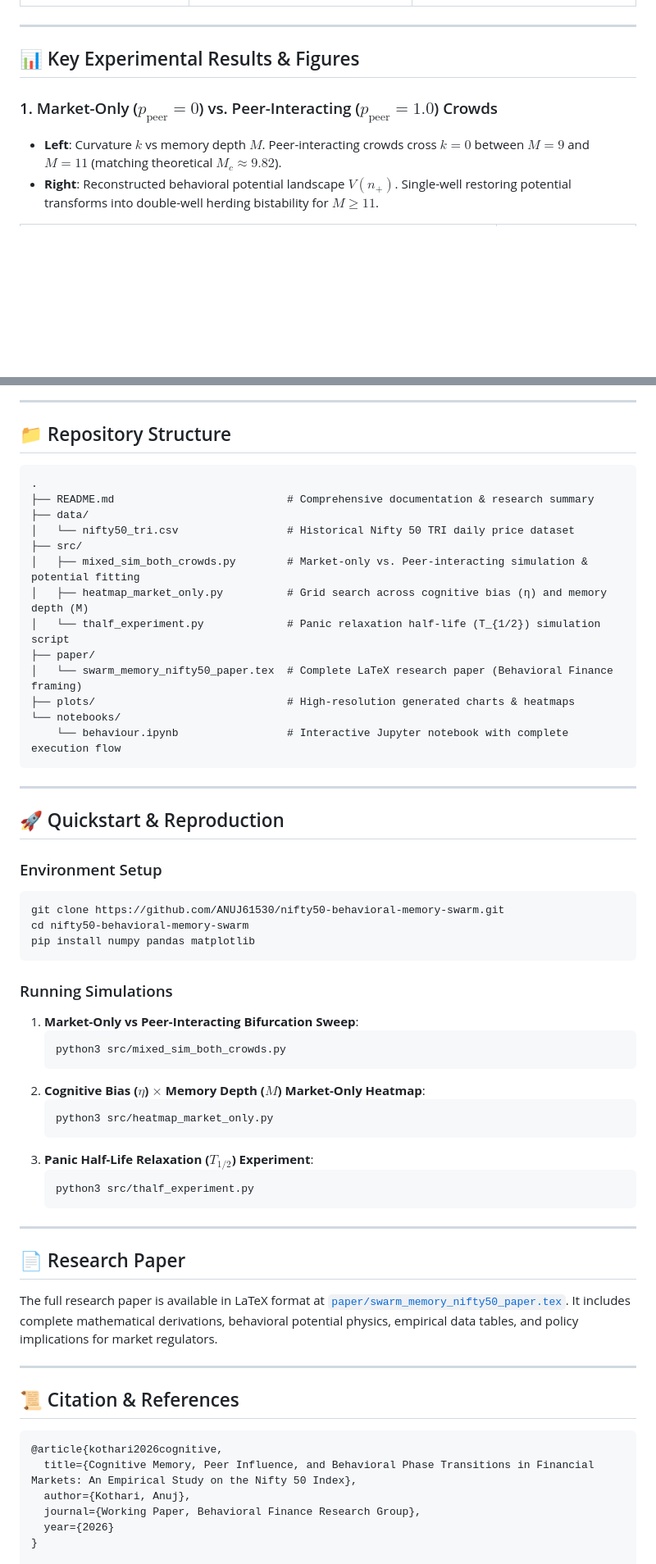
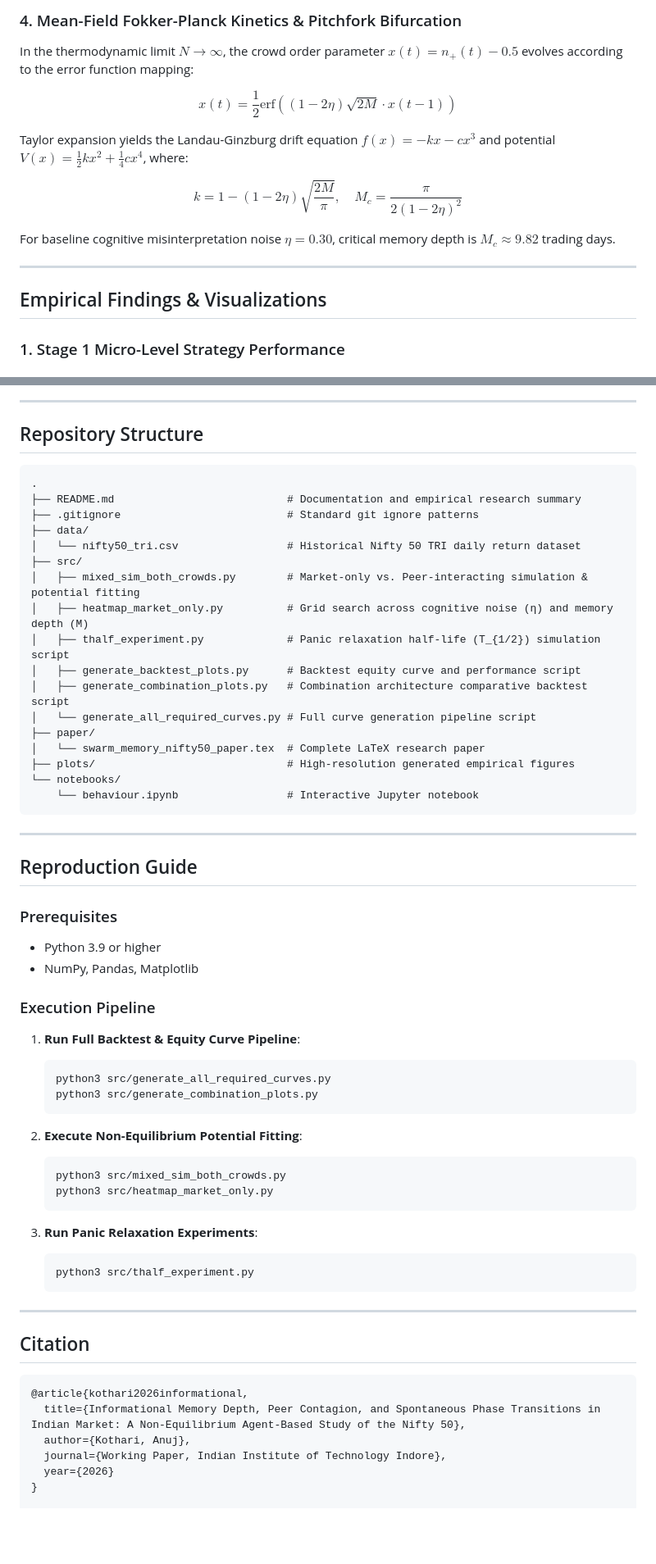
Before and after one commit to ANUJ61530/nifty50-behavioral-memory-swarm, a Markdown page: README.md, 2 parts joined by grey strips. Shown at 82% size. Drawn GitHub-style; blank space fills up the shorter version.

````diff
--- a/README.md
+++ b/README.md
@@ -43,9 +45,17 @@ $$\sigma_i(t) = \sum_{k=0}^{M-1} w_k \cdot b_i(t-k)$$
+### 4. Mean-Field Fokker-Planck Kinetics & Pitchfork Bifurcation
+In the thermodynamic limit $N \to \infty$, the crowd order parameter $x(t) = n_+(t) - 0.5$ evolves according to the error function mapping:
+
+$$x(t) = \frac{1}{2} \text{erf}\left( (1-2\eta) \sqrt{2M} \cdot x(t-1) \right)$$
+
+Taylor expansion yields the Landau-Ginzburg drift equation $f(x) = -k x - c x^3$ and potential $V(x) = \frac{1}{2} k x^2 + \frac{1}{4} c x^4$, where:
+
+$$k = 1 - (1-2\eta) \sqrt{\frac{2M}{\pi}}, \quad M_c = \frac{\pi}{2(1-2\eta)^2}$$
+
+For baseline cognitive misinterpretation noise $\eta = 0.30$, critical memory depth is $M_c \approx 9.82$ trading days.
 
 ---
 
-## 📊 Key Experimental Results & Figures
+## Empirical Findings & Visualizations
 
-### 1. Market-Only ($p_{\text{peer}}=0$) vs. Peer-Interacting ($p_{\text{peer}}=1.0$) Crowds
-- **Left**: Curvature $k$ vs memory depth $M$. Peer-interacting crowds cross $k=0$ between $M=9$ and $M=11$ (matching theoretical $M_c \approx 9.82$).
-- **Right**: Reconstructed behavioral potential landscape $V(n_+)$. Single-well restoring potential transforms into double-well herding bistability for $M \ge 11$.
+### 1. Stage 1 Micro-Level Strategy Performance
 
@@ -67,65 +102,64 @@ Starting from unanimous bearish panic ($n_+(0)=0$), we track days required to re
 
 ---
 
-## 📁 Repository Structure
+## Repository Structure
 
 ```
 .
-├── README.md                           # Comprehensive documentation & research summary
+├── README.md                           # Documentation and empirical research summary
+├── .gitignore                          # Standard git ignore patterns
 ├── data/
-│   └── nifty50_tri.csv                 # Historical Nifty 50 TRI daily price dataset
+│   └── nifty50_tri.csv                 # Historical Nifty 50 TRI daily return dataset
 ├── src/
 │   ├── mixed_sim_both_crowds.py        # Market-only vs. Peer-interacting simulation & potential fitting
-│   ├── heatmap_market_only.py          # Grid search across cognitive bias (η) and memory depth (M)
-│   └── thalf_experiment.py             # Panic relaxation half-life (T_{1/2}) simulation script
+│   ├── heatmap_market_only.py          # Grid search across cognitive noise (η) and memory depth (M)
+│   ├── thalf_experiment.py             # Panic relaxation half-life (T_{1/2}) simulation script
+│   ├── generate_backtest_plots.py      # Backtest equity curve and performance script
+│   ├── generate_combination_plots.py   # Combination architecture comparative backtest script
+│   └── generate_all_required_curves.py # Full curve generation pipeline script
 ├── paper/
-│   └── swarm_memory_nifty50_paper.tex  # Complete LaTeX research paper (Behavioral Finance framing)
-├── plots/                              # High-resolution generated charts & heatmaps
+│   └── swarm_memory_nifty50_paper.tex  # Complete LaTeX research paper
+├── plots/                              # High-resolution generated empirical figures
 └── notebooks/
-    └── behaviour.ipynb                 # Interactive Jupyter notebook with complete execution flow
+    └── behaviour.ipynb                 # Interactive Jupyter notebook
 ```
 
 ---
 
-## 🚀 Quickstart & Reproduction
+## Reproduction Guide
 
-### Environment Setup
-```bash
-git clone https://github.com/ANUJ61530/nifty50-behavioral-memory-swarm.git
-cd nifty50-behavioral-memory-swarm
-pip install numpy pandas matplotlib
-```
+### Prerequisites
+- Python 3.9 or higher
+- NumPy, Pandas, Matplotlib
 
-### Running Simulations
+### Execution Pipeline
 
-1. **Market-Only vs Peer-Interacting Bifurcation Sweep**:
+1. **Run Full Backtest & Equity Curve Pipeline**:
+   ```bash
+   python3 src/generate_all_required_curves.py
+   python3 src/generate_combination_plots.py
+   ```
+
+2. **Execute Non-Equilibrium Potential Fitting**:
    ```bash
    python3 src/mixed_sim_both_crowds.py
-   ```
-2. **Cognitive Bias ($\eta$) $\times$ Memory Depth ($M$) Market-Only Heatmap**:
-   ```bash
    python3 src/heatmap_market_only.py
    ```
-3. **Panic Half-Life Relaxation ($T_{1/2}$) Experiment**:
+
+3. **Run Panic Relaxation Experiments**:
    ```bash
    python3 src/thalf_experiment.py
    ```
 
 ---
 
-## 📄 Research Paper
-
-The full research paper is available in LaTeX format at [`paper/swarm_memory_nifty50_paper.tex`](paper/swarm_memory_nifty50_paper.tex). It includes complete mathematical derivations, behavioral potential physics, empirical data tables, and policy implications for market regulators.
-
----
-
-## 📜 Citation & References
+## Citation
 
 ```bibtex
-@article{kothari2026cognitive,
-  title={Cognitive Memory, Peer Influence, and Behavioral Phase Transitions in Financial Markets: An Empirical Study on the Nifty 50 Index},
+@article{kothari2026informational,
+  title={Informational Memory Depth, Peer Contagion, and Spontaneous Phase Transitions in Indian Market: A Non-Equilibrium Agent-Based Study of the Nifty 50},
   author={Kothari, Anuj},
-  journal={Working Paper, Behavioral Finance Research Group},
+  journal={Working Paper, Indian Institute of Technology Indore},
   year={2026}
 }
 
````
Also changed, not shown: other parts of README.md (+67 -40 lines).
